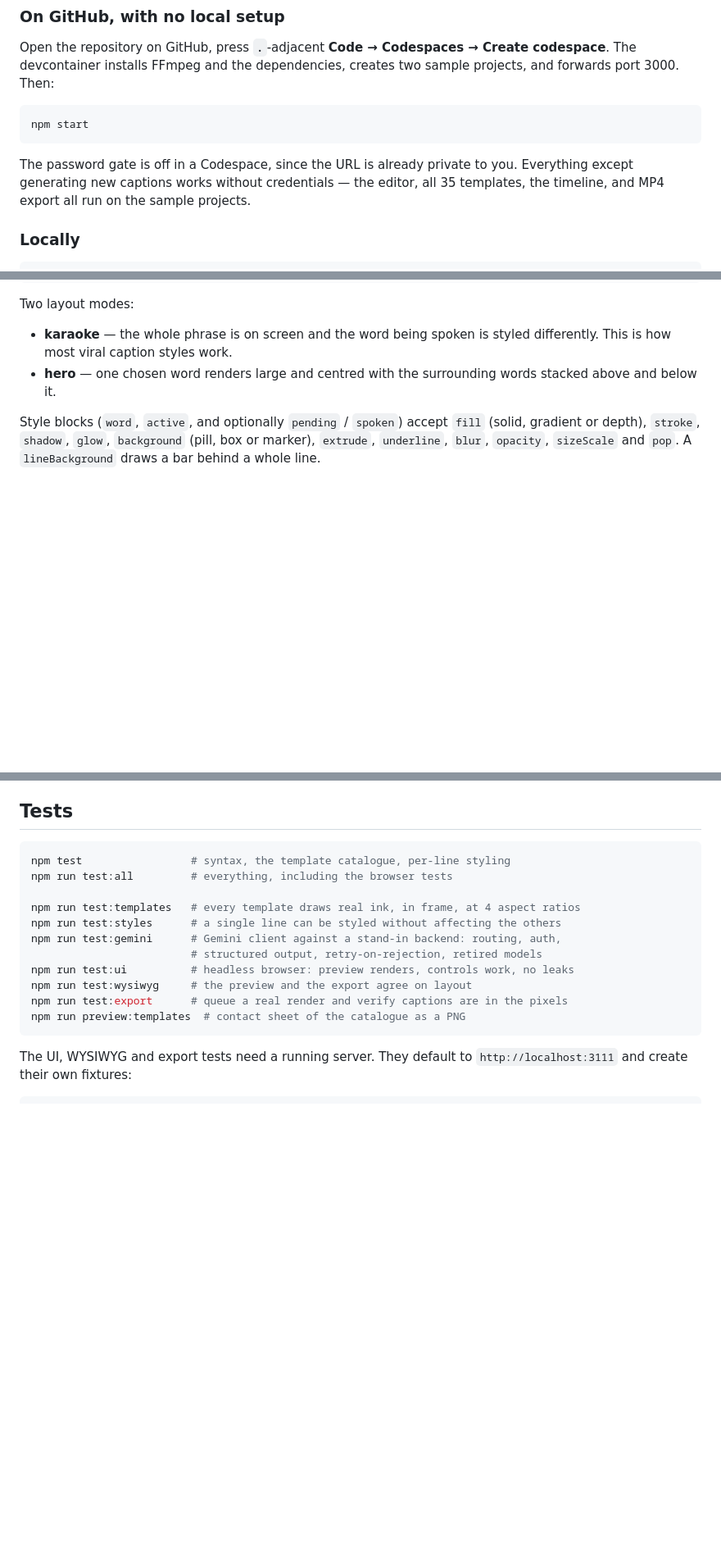
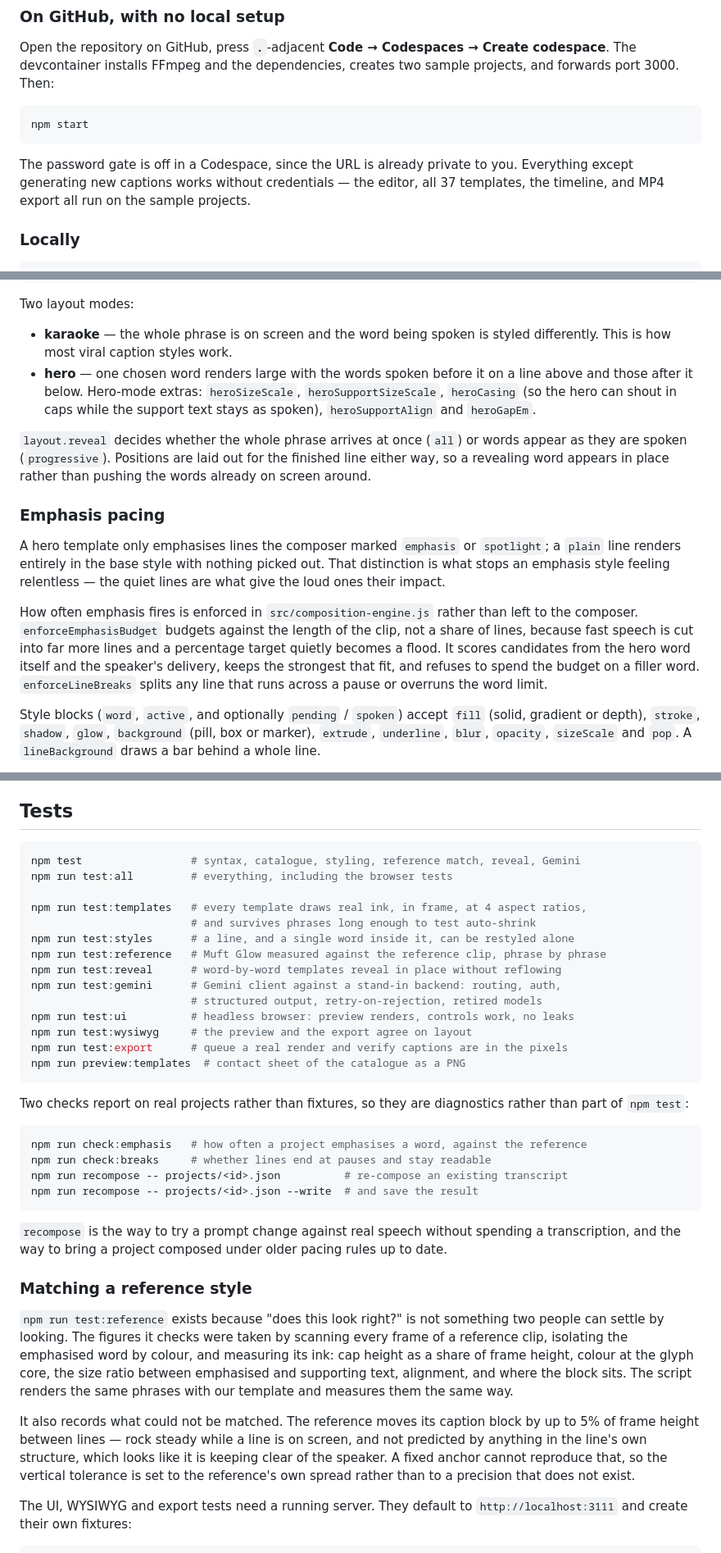
Before and after one commit to usmansurdaaiteam-dotcom/muft-captions-app, a Markdown page: README.md, 3 parts joined by grey strips. Shown at 82% size. GitHub-like rendering; blank space fills up the shorter version.

Commit message:
Document the pacing rules and how a reference style gets matched
Co-authored-by: usmansurdaaiteam-dotcom <usmansurdaaiteam-dotcom@users.noreply.github.com>

````diff
--- a/README.md
+++ b/README.md
@@ -18,7 +18,7 @@ npm start
 
 The password gate is off in a Codespace, since the URL is already private to you.
 Everything except generating new captions works without credentials — the editor,
-all 35 templates, the timeline, and MP4 export all run on the sample projects.
+all 37 templates, the timeline, and MP4 export all run on the sample projects.
 
 ### Locally
 
@@ -208,8 +208,30 @@ Two layout modes:
 
 - **karaoke** — the whole phrase is on screen and the word being spoken is
   styled differently. This is how most viral caption styles work.
-- **hero** — one chosen word renders large and centred with the surrounding
-  words stacked above and below it.
+- **hero** — one chosen word renders large with the words spoken before it on a
+  line above and those after it below. Hero-mode extras: `heroSizeScale`,
+  `heroSupportSizeScale`, `heroCasing` (so the hero can shout in caps while the
+  support text stays as spoken), `heroSupportAlign` and `heroGapEm`.
+
+`layout.reveal` decides whether the whole phrase arrives at once (`all`) or words
+appear as they are spoken (`progressive`). Positions are laid out for the finished
+line either way, so a revealing word appears in place rather than pushing the
+words already on screen around.
+
+### Emphasis pacing
+
+A hero template only emphasises lines the composer marked `emphasis` or
+`spotlight`; a `plain` line renders entirely in the base style with nothing
+picked out. That distinction is what stops an emphasis style feeling relentless —
+the quiet lines are what give the loud ones their impact.
+
+How often emphasis fires is enforced in `src/composition-engine.js` rather than
+left to the composer. `enforceEmphasisBudget` budgets against the length of the
+clip, not a share of lines, because fast speech is cut into far more lines and a
+percentage target quietly becomes a flood. It scores candidates from the hero word
+itself and the speaker's delivery, keeps the strongest that fit, and refuses to
+spend the budget on a filler word. `enforceLineBreaks` splits any line that runs
+across a pause or overruns the word limit.
 
 Style blocks (`word`, `active`, and optionally `pending` / `spoken`) accept
 `fill` (solid, gradient or depth), `stroke`, `shadow`, `glow`, `background`
@@ -257,11 +279,14 @@ instances variable sources into real static weights to make that possible.
 ## Tests
 
 ```bash
-npm test                 # syntax, the template catalogue, per-line styling
+npm test                 # syntax, catalogue, styling, reference match, reveal, Gemini
 npm run test:all         # everything, including the browser tests
 
-npm run test:templates   # every template draws real ink, in frame, at 4 aspect ratios
-npm run test:styles      # a single line can be styled without affecting the others
+npm run test:templates   # every template draws real ink, in frame, at 4 aspect ratios,
+                         # and survives phrases long enough to test auto-shrink
+npm run test:styles      # a line, and a single word inside it, can be restyled alone
+npm run test:reference   # Muft Glow measured against the reference clip, phrase by phrase
+npm run test:reveal      # word-by-word templates reveal in place without reflowing
 npm run test:gemini      # Gemini client against a stand-in backend: routing, auth,
                          # structured output, retry-on-rejection, retired models
 npm run test:ui          # headless browser: preview renders, controls work, no leaks
@@ -269,6 +294,37 @@ npm run test:wysiwyg     # the preview and the export agree on layout
 npm run test:export      # queue a real render and verify captions are in the pixels
 npm run preview:templates  # contact sheet of the catalogue as a PNG
 ```
+
+Two checks report on real projects rather than fixtures, so they are diagnostics
+rather than part of `npm test`:
+
+```bash
+npm run check:emphasis   # how often a project emphasises a word, against the reference
+npm run check:breaks     # whether lines end at pauses and stay readable
+npm run recompose -- projects/<id>.json          # re-compose an existing transcript
+npm run recompose -- projects/<id>.json --write  # and save the result
+```
+
+`recompose` is the way to try a prompt change against real speech without
+spending a transcription, and the way to bring a project composed under older
+pacing rules up to date.
+
+### Matching a reference style
+
+`npm run test:reference` exists because "does this look right?" is not something
+two people can settle by looking. The figures it checks were taken by scanning
+every frame of a reference clip, isolating the emphasised word by colour, and
+measuring its ink: cap height as a share of frame height, colour at the glyph
+core, the size ratio between emphasised and supporting text, alignment, and where
+the block sits. The script renders the same phrases with our template and
+measures them the same way.
+
+It also records what could not be matched. The reference moves its caption block
+by up to 5% of frame height between lines — rock steady while a line is on screen,
+and not predicted by anything in the line's own structure, which looks like it is
+keeping clear of the speaker. A fixed anchor cannot reproduce that, so the
+vertical tolerance is set to the reference's own spread rather than to a precision
+that does not exist.
 
 The UI, WYSIWYG and export tests need a running server. They default to
 `http://localhost:3111` and create their own fixtures:
````
